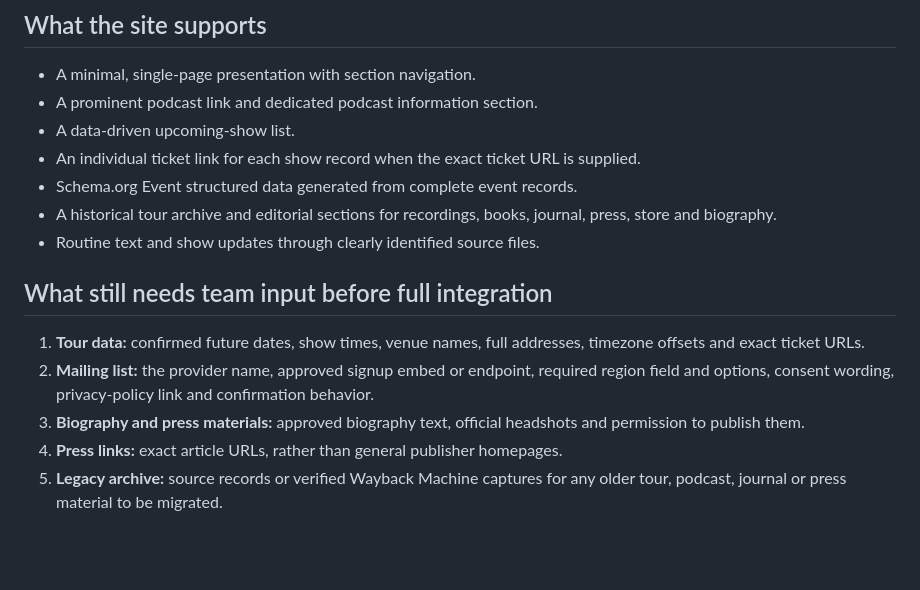
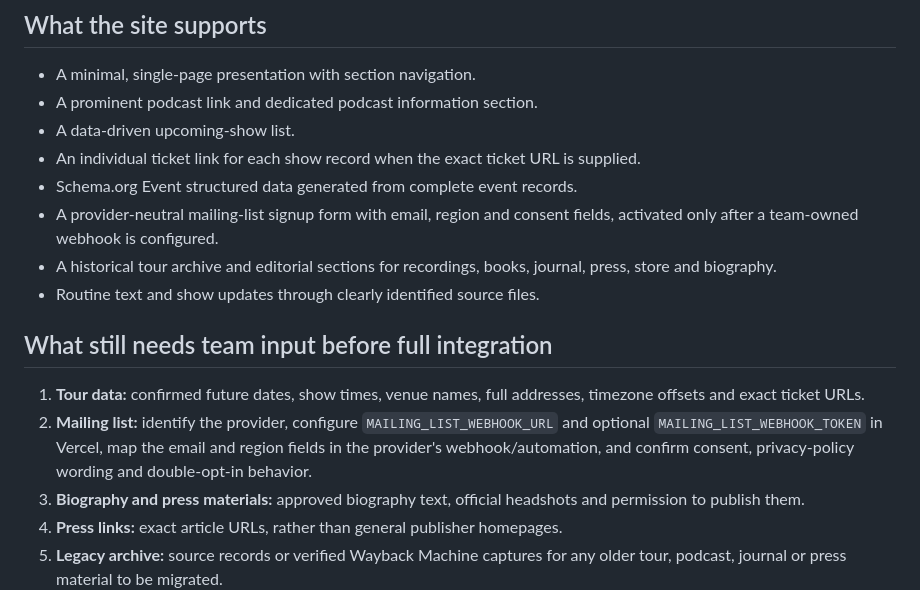
Before and after one commit to jpxgs/demos, a Markdown page: doug-stanhope-concept/docs/OWNER-HANDOFF.md, the part around the change. GitHub-like rendering; blank space fills up the shorter version.

Commit message:
Include provider-neutral mailing list handoff

```diff
--- a/doug-stanhope-concept/docs/OWNER-HANDOFF.md
+++ b/doug-stanhope-concept/docs/OWNER-HANDOFF.md
@@ -19,13 +19,14 @@ The handoff of source files does not itself transfer ownership of third-party ac
 - A data-driven upcoming-show list.
 - An individual ticket link for each show record when the exact ticket URL is supplied.
 - Schema.org Event structured data generated from complete event records.
+- A provider-neutral mailing-list signup form with email, region and consent fields, activated only after a team-owned webhook is configured.
 - A historical tour archive and editorial sections for recordings, books, journal, press, store and biography.
 - Routine text and show updates through clearly identified source files.
 
 ## What still needs team input before full integration
 
 1. **Tour data:** confirmed future dates, show times, venue names, full addresses, timezone offsets and exact ticket URLs.
-2. **Mailing list:** the provider name, approved signup embed or endpoint, required region field and options, consent wording, privacy-policy link and confirmation behavior.
+2. **Mailing list:** identify the provider, configure `MAILING_LIST_WEBHOOK_URL` and optional `MAILING_LIST_WEBHOOK_TOKEN` in Vercel, map the email and region fields in the provider's webhook/automation, and confirm consent, privacy-policy wording and double-opt-in behavior.
 3. **Biography and press materials:** approved biography text, official headshots and permission to publish them.
 4. **Press links:** exact article URLs, rather than general publisher homepages.
 5. **Legacy archive:** source records or verified Wayback Machine captures for any older tour, podcast, journal or press material to be migrated.
```
